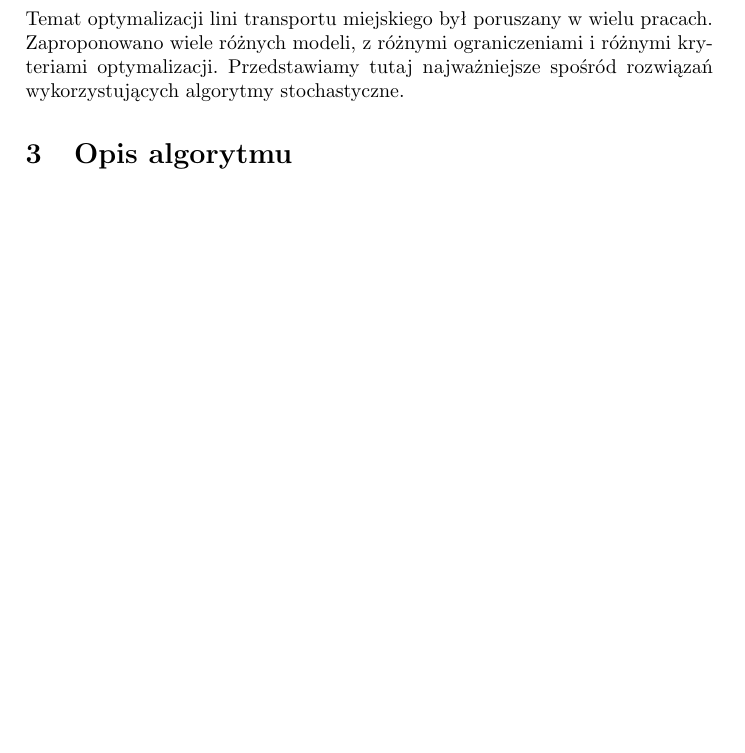
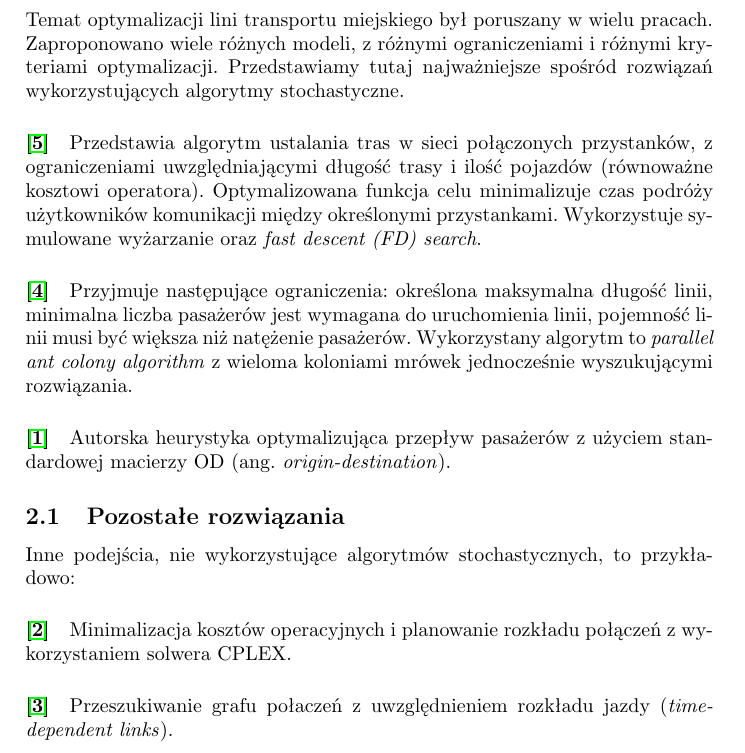
Before and after one commit to radk0s/public-transport, a LaTeX document (docs/DS-RCH-ML-public_transport-raport.tex): part of page 3 of 4 before the commit and part of page 4 of 8 after it, cut so that both start at the same text, the shorter picture padded with empty space. Compiled offline with pdfLaTeX.

Commit message:
report updated

```diff
--- a/docs/DS-RCH-ML-public_transport-raport.tex
+++ b/docs/DS-RCH-ML-public_transport-raport.tex
@@ -58,3 +62,20 @@ Poszukujemy optymalnego przydziału pojadzów komunikacji miejskiej do ustalonyc
 \section{Przegląd rozwiązań}
 Temat optymalizacji lini transportu miejskiego był poruszany w wielu pracach. Zaproponowano wiele różnych modeli, z różnymi ograniczeniami i różnymi kryteriami optymalizacji. Przedstawiamy tutaj najważniejsze spośród rozwiązań wykorzystujących algorytmy stochastyczne.
 
+\paragraph{\cite{bib-large-scale}}
+Przedstawia algorytm ustalania tras w sieci połączonych przystanków, z ograniczeniami uwzględniającymi długość trasy i ilość pojazdów (równoważne kosztowi operatora). Optymalizowana funkcja celu minimalizuje czas podróży użytkowników komunikacji między określonymi przystankami. Wykorzystuje symulowane wyżarzanie oraz \textit{fast descent (FD) search}.
+
+\paragraph{\cite{bib-ant-colony}}
+Przyjmuje następujące ograniczenia: określona maksymalna długość linii, minimalna liczba pasażerów jest wymagana do uruchomienia linii, pojemność linii musi być większa niż natężenie pasażerów. Wykorzystany algorytm to \textit{parallel ant colony algorithm} z wieloma koloniami mrówek jednocześnie wyszukującymi rozwiązania.
+
+\paragraph{\cite{bib-transit-oriented}}
+Autorska heurystyka optymalizująca przepływ pasażerów z użyciem standardowej macierzy OD (ang. \textit{origin-destination}).
+
+\subsection{Pozostałe rozwiązania}
+Inne podejścia, nie wykorzystujące algorytmów stochastycznych, to przykładowo:
+
+\paragraph{\cite{bib-route-optimization}}
+Minimalizacja kosztów operacyjnych i planowanie rozkładu połączeń z wykorzystaniem solwera CPLEX.
+
+\paragraph{\cite{bib-theoretical-framework}}
+Przeszukiwanie grafu połaczeń z uwzględnieniem rozkładu jazdy (\textit{time-dependent links}).
```
Also changed, not shown: docs/bibliografia.bib (+6 -0 lines), docs/DS-RCH-ML-public_transport-raport.tex (12 more changed lines).
